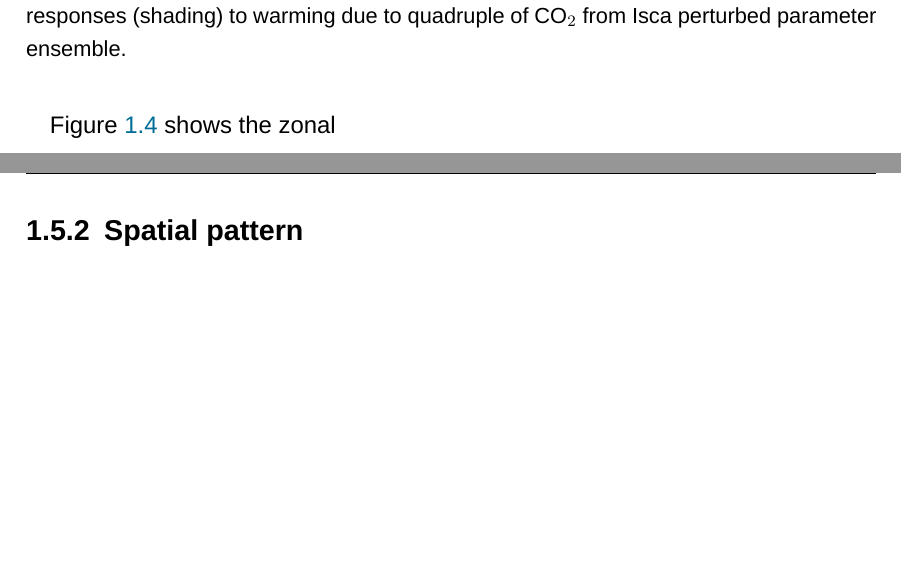
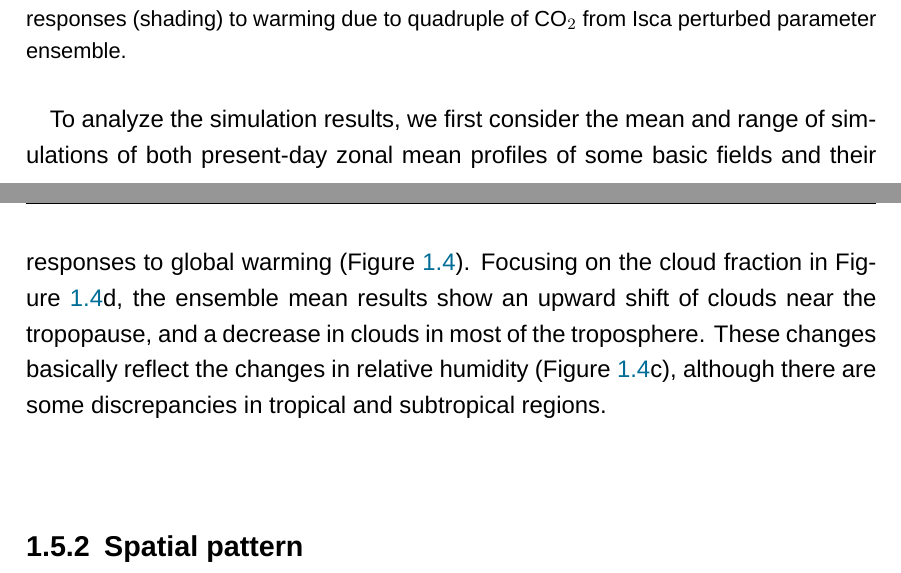
Before and after one commit to lqxyz/PhD_Thesis, a LaTeX thesis (thesis.tex, which reads chapter/changes_of_CRE.tex): two parts of pages 24 and 25 of 36 before the commit and two parts of pages 24 and 25 of 37 after it, joined at a grey line, cut so that both start at the same text, the shorter picture padded with empty space. Compiled offline with XeLaTeX; a missing font is replaced by an installed copy or a similar font.

Commit message:
update basic field changes

```diff
--- a/chapter/changes_of_CRE.tex
+++ b/chapter/changes_of_CRE.tex
@@ -228,7 +228,9 @@ In summary, from this comparison we can find that the CRE based diagnostics can
     \label{fig:zonal_mean_profile_change_ensemble_mean_for_cld}
 \end{figure}
 
-\figref{fig:zonal_mean_profile_change_ensemble_mean_for_cld} shows the zonal
+To analyze the simulation results, we first consider the mean and range of simulations of both present-day zonal mean profiles of some basic fields and their responses to global warming (\figref{fig:zonal_mean_profile_change_ensemble_mean_for_cld}). Focusing on the cloud fraction in \figref{fig:zonal_mean_profile_change_ensemble_mean_for_cld}d, the ensemble mean results show an upward shift of clouds near the tropopause, and a decrease in clouds in most of the troposphere. These changes basically reflect the changes in relative humidity (\figref{fig:zonal_mean_profile_change_ensemble_mean_for_cld}c), although there are some discrepancies in tropical and subtropical regions.
+
+% a poleward shift of clouds in midlatitudes,
 
 \subsection{Spatial pattern}
 
```
